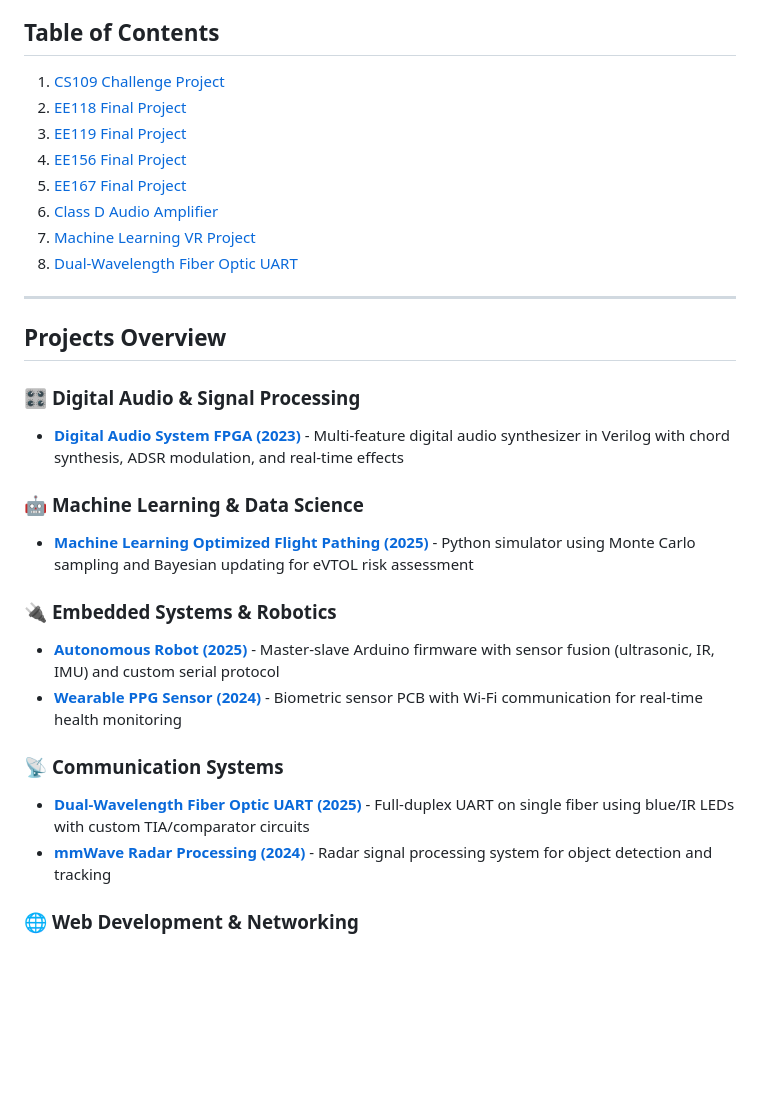
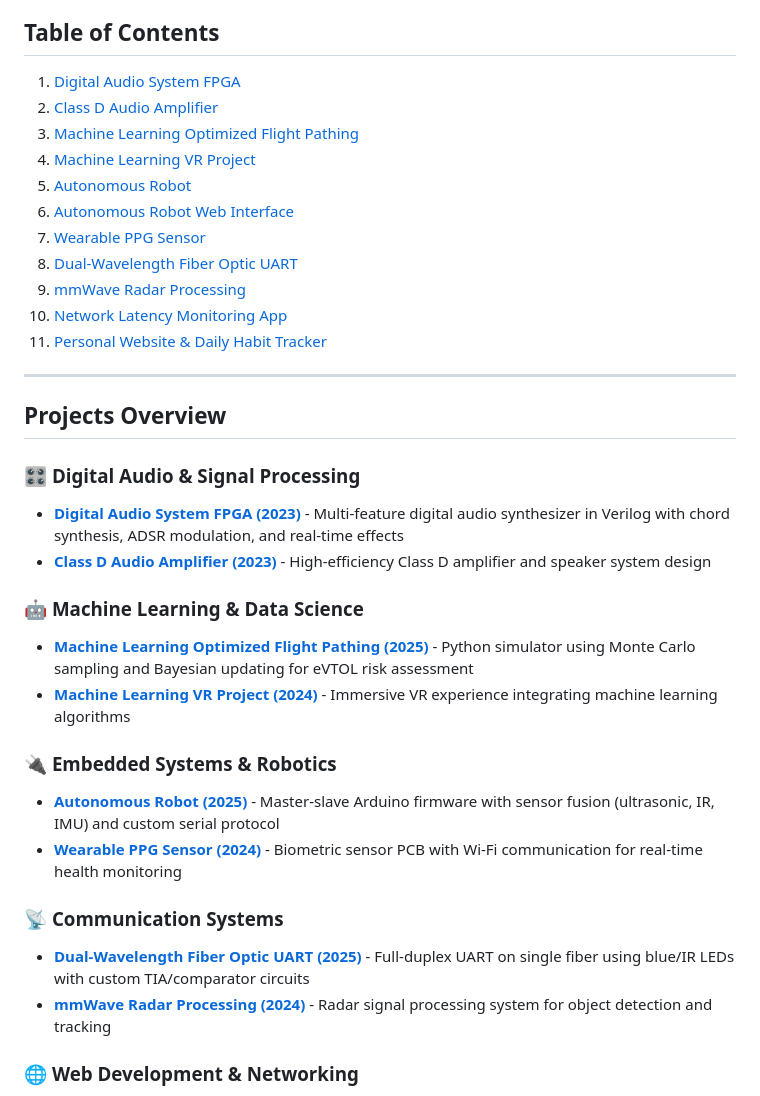
Before and after one commit to sutyazz/Resume-Projects, a Markdown page: README.md, the part around the change printed below. GitHub-like rendering; blank space fills up the shorter version.

```diff
--- a/README.md
+++ b/README.md
@@ -4,14 +4,17 @@ A comprehensive collection of engineering and computer science projects demonstr
 
 ## Table of Contents
 
-1. [CS109 Challenge Project](#cs109-challenge-project)
-2. [EE118 Final Project](#ee118-final-project)
-3. [EE119 Final Project](#ee119-final-project)
-4. [EE156 Final Project](#ee156-final-project)
-5. [EE167 Final Project](#ee167-final-project)
-6. [Class D Audio Amplifier](#class-d-audio-amplifier)
-7. [Machine Learning VR Project](#machine-learning-vr-project)
-8. [Dual-Wavelength Fiber Optic UART](#dual-wavelength-fiber-optic-uart)
+1. [Digital Audio System FPGA](./Digital_Audio_System_FPGA_2023/)
+2. [Class D Audio Amplifier](./Class_D_Audio_Amplifier_2023/)
+3. [Machine Learning Optimized Flight Pathing](./Machine_Learning_Flight_Pathing_2025/)
+4. [Machine Learning VR Project](./Machine_Learning_VR_Project_2024/)
+5. [Autonomous Robot](./Autonomous_Robot_2025/)
+6. [Autonomous Robot Web Interface](./Autonomous_Robot_Web_Interface_2025/)
+7. [Wearable PPG Sensor](./Wearable_PPG_Sensor_2024/)
+8. [Dual-Wavelength Fiber Optic UART](./Dual_Wavelength_Fiber_Optic_UART_Report_2025/)
+9. [mmWave Radar Processing](./mmWave_Radar_Processing_2024/)
+10. [Network Latency Monitoring App](./Network_Latency_Monitoring_App_2024/)
+11. [Personal Website & Daily Habit Tracker](./MyWebsite%20-%20WIP/)
 
 ---
 
@@ -19,9 +22,11 @@ A comprehensive collection of engineering and computer science projects demonstr
 
 ### 🎛️ **Digital Audio & Signal Processing**
 - **[Digital Audio System FPGA (2023)](./Digital_Audio_System_FPGA_2023/)** - Multi-feature digital audio synthesizer in Verilog with chord synthesis, ADSR modulation, and real-time effects
+- **[Class D Audio Amplifier (2023)](./Class_D_Audio_Amplifier_2023/)** - High-efficiency Class D amplifier and speaker system design
 
 ### 🤖 **Machine Learning & Data Science**
 - **[Machine Learning Optimized Flight Pathing (2025)](./Machine_Learning_Flight_Pathing_2025/)** - Python simulator using Monte Carlo sampling and Bayesian updating for eVTOL risk assessment
+- **[Machine Learning VR Project (2024)](./Machine_Learning_VR_Project_2024/)** - Immersive VR experience integrating machine learning algorithms
 
 ### 🔌 **Embedded Systems & Robotics**
 - **[Autonomous Robot (2025)](./Autonomous_Robot_2025/)** - Master-slave Arduino firmware with sensor fusion (ultrasonic, IR, IMU) and custom serial protocol
```
Also changed, not shown: other parts of README.md (+1 -1 lines).
